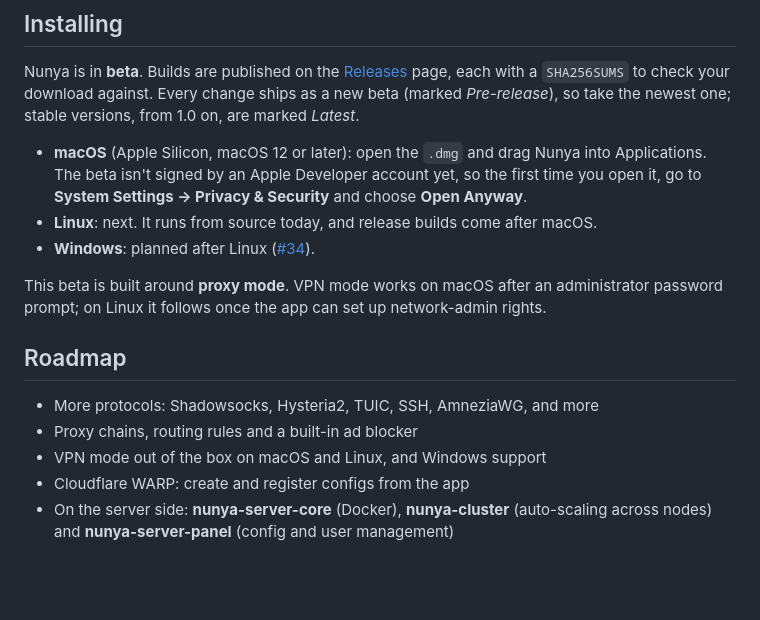
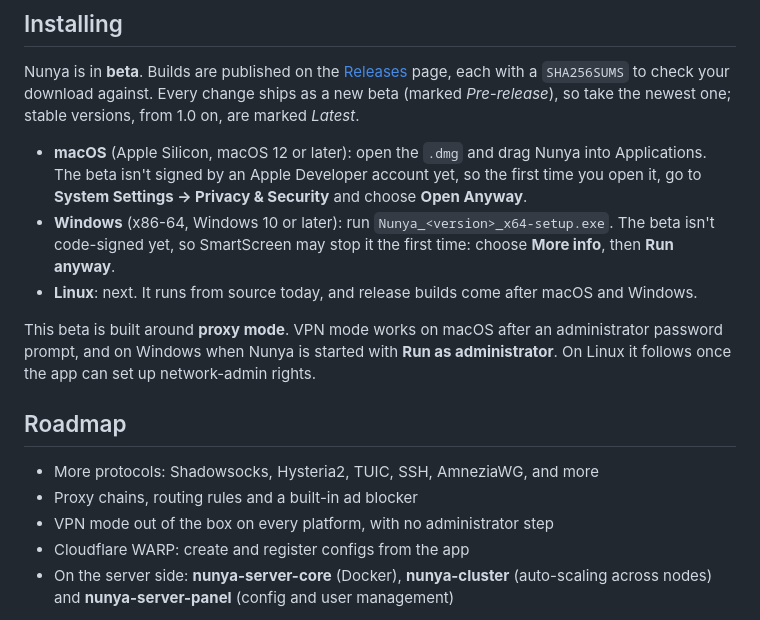
Before and after one commit to nunyavpn/nunya, a Markdown page: README.md, the part around one of its changes. Rendered like a GitHub page; blank space fills up the shorter version.

Commit message:
docs: Windows in the install steps, the platform badge and the release notes
Co-Authored-By: Claude Opus 5.5 <noreply@anthropic.com>

```diff
--- a/README.md
+++ b/README.md
@@ -227,17 +227,20 @@ stable versions, from 1.0 on, are marked *Latest*.
 - **macOS** (Apple Silicon, macOS 12 or later): open the `.dmg` and drag Nunya into Applications.
   The beta isn't signed by an Apple Developer account yet, so the first time you open it, go to
   **System Settings → Privacy & Security** and choose **Open Anyway**.
-- **Linux**: next. It runs from source today, and release builds come after macOS.
-- **Windows**: planned after Linux ([#34](https://github.com/nunyavpn/nunya/issues/34)).
+- **Windows** (x86-64, Windows 10 or later): run `Nunya_<version>_x64-setup.exe`. The beta isn't
+  code-signed yet, so SmartScreen may stop it the first time: choose **More info**, then
+  **Run anyway**.
+- **Linux**: next. It runs from source today, and release builds come after macOS and Windows.
 
 This beta is built around **proxy mode**. VPN mode works on macOS after an administrator password
-prompt; on Linux it follows once the app can set up network-admin rights.
+prompt, and on Windows when Nunya is started with **Run as administrator**. On Linux it follows once
+the app can set up network-admin rights.
 
 ## Roadmap
 
 - More protocols: Shadowsocks, Hysteria2, TUIC, SSH, AmneziaWG, and more
 - Proxy chains, routing rules and a built-in ad blocker
-- VPN mode out of the box on macOS and Linux, and Windows support
+- VPN mode out of the box on every platform, with no administrator step
 - Cloudflare WARP: create and register configs from the app
 - On the server side: **nunya-server-core** (Docker), **nunya-cluster** (auto-scaling across nodes)
   and **nunya-server-panel** (config and user management)
```
Also changed, not shown: other parts of README.md (+1 -1 lines), CLAUDE.md (+4 -4 lines), docs/CONTRIBUTING.md (+15 -9 lines).
